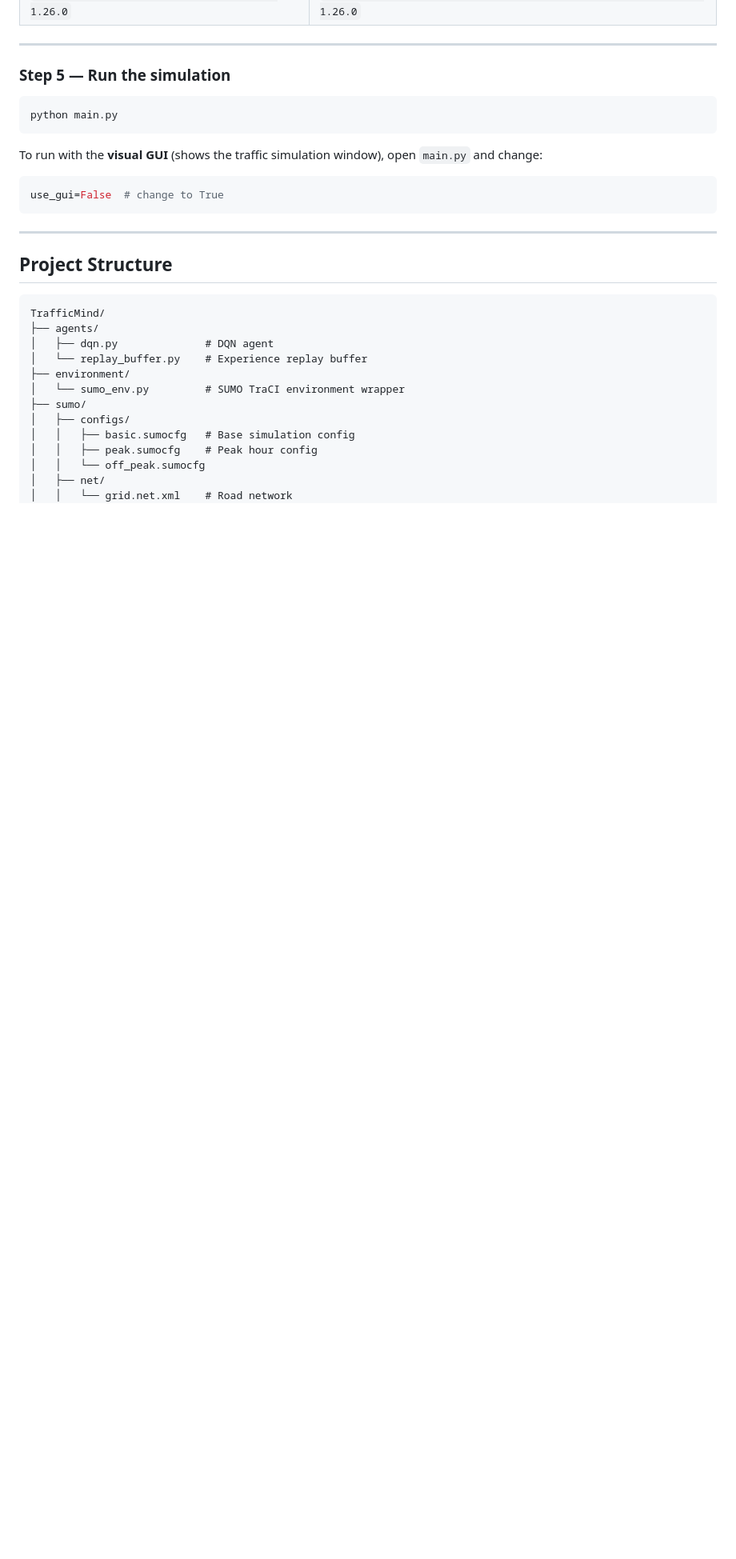
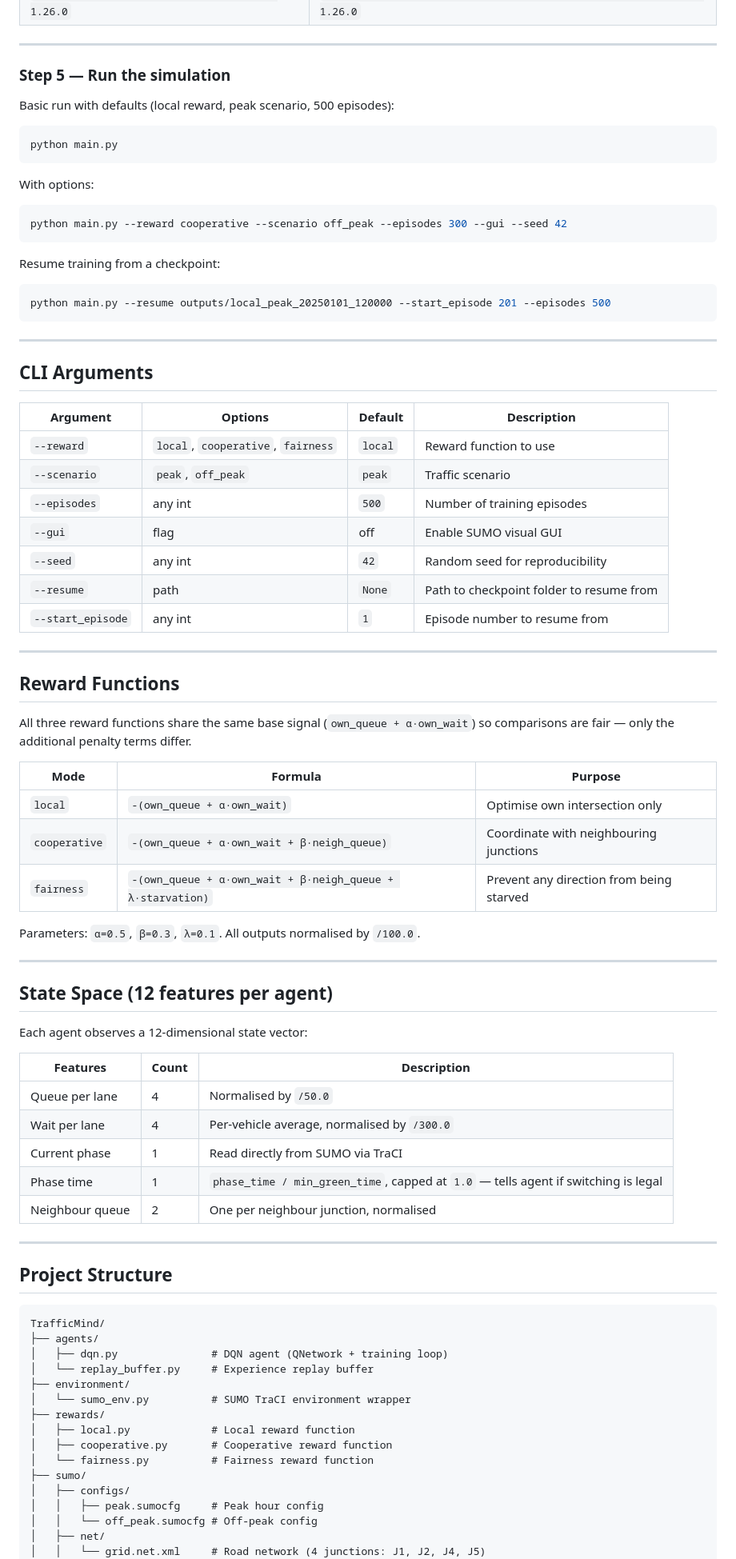
Before and after one commit to kartikgoel598/TrafficMind, a Markdown page: README.md, the part around one of its changes. Shown at 80% size. Rendered like a GitHub page; blank space fills up the shorter version.

Commit message:
Updated readme to reflect current project.

````diff
--- a/README.md
+++ b/README.md
@@ -76,15 +76,65 @@ Sumo_Home=D:\sumo\sumo-win64-1.26.0\sumo-1.26.0
 
 ### Step 5 — Run the simulation
 
+Basic run with defaults (local reward, peak scenario, 500 episodes):
+
 ```bash
 python main.py
 ```
 
-To run with the **visual GUI** (shows the traffic simulation window), open `main.py` and change:
+With options:
 
-```python
-use_gui=False  # change to True
+```bash
+python main.py --reward cooperative --scenario off_peak --episodes 300 --gui --seed 42
 ```
+
+Resume training from a checkpoint:
+
+```bash
+python main.py --resume outputs/local_peak_20250101_120000 --start_episode 201 --episodes 500
+```
+
+---
+
+## CLI Arguments
+
+| Argument | Options | Default | Description |
+|---|---|---|---|
+| `--reward` | `local`, `cooperative`, `fairness` | `local` | Reward function to use |
+| `--scenario` | `peak`, `off_peak` | `peak` | Traffic scenario |
+| `--episodes` | any int | `500` | Number of training episodes |
+| `--gui` | flag | off | Enable SUMO visual GUI |
+| `--seed` | any int | `42` | Random seed for reproducibility |
+| `--resume` | path | `None` | Path to checkpoint folder to resume from |
+| `--start_episode` | any int | `1` | Episode number to resume from |
+
+---
+
+## Reward Functions
+
+All three reward functions share the same base signal (`own_queue + α·own_wait`) so comparisons are fair — only the additional penalty terms differ.
+
+| Mode | Formula | Purpose |
+|---|---|---|
+| `local` | `-(own_queue + α·own_wait)` | Optimise own intersection only |
+| `cooperative` | `-(own_queue + α·own_wait + β·neigh_queue)` | Coordinate with neighbouring junctions |
+| `fairness` | `-(own_queue + α·own_wait + β·neigh_queue + λ·starvation)` | Prevent any direction from being starved |
+
+Parameters: `α=0.5`, `β=0.3`, `λ=0.1`. All outputs normalised by `/100.0`.
+
+---
+
+## State Space (12 features per agent)
+
+Each agent observes a 12-dimensional state vector:
+
+| Features | Count | Description |
+|---|---|---|
+| Queue per lane | 4 | Normalised by `/50.0` |
+| Wait per lane | 4 | Per-vehicle average, normalised by `/300.0` |
+| Current phase | 1 | Read directly from SUMO via TraCI |
+| Phase time | 1 | `phase_time / min_green_time`, capped at `1.0` — tells agent if switching is legal |
+| Neighbour queue | 2 | One per neighbour junction, normalised |
 
 ---
 
@@ -93,15 +143,18 @@ use_gui=False  # change to True
 ```
 TrafficMind/
 ├── agents/
-│   ├── dqn.py              # DQN agent
-│   └── replay_buffer.py    # Experience replay buffer
+│   ├── dqn.py               # DQN agent (QNetwork + training loop)
+│   └── replay_buffer.py     # Experience replay buffer
 ├── environment/
-│   └── sumo_env.py         # SUMO TraCI environment wrapper
+│   └── sumo_env.py          # SUMO TraCI environment wrapper
+├── rewards/
+│   ├── local.py             # Local reward function
+│   ├── cooperative.py       # Cooperative reward function
+│   └── fairness.py          # Fairness reward function
 ├── sumo/
 │   ├── configs/
-│   │   ├── basic.sumocfg   # Base simulation config
-│   │   ├── peak.sumocfg    # Peak hour config
-│   │   └── off_peak.sumocfg
+│   │   ├── peak.sumocfg     # Peak hour config
+│   │   └── off_peak.sumocfg # Off-peak config
 │   ├── net/
-│   │   └── grid.net.xml    # Road network
+│   │   └── grid.net.xml     # Road network (4 junctions: J1, J2, J4, J5)
 │   └── routes/
````
Also changed, not shown: other parts of README.md (+47 -6 lines).
